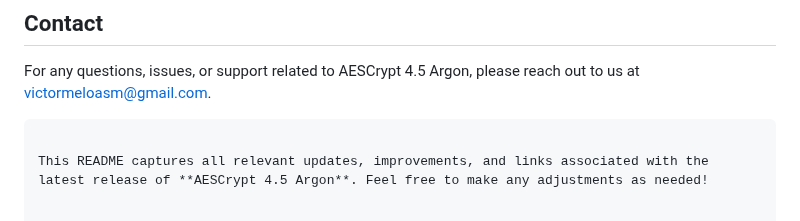
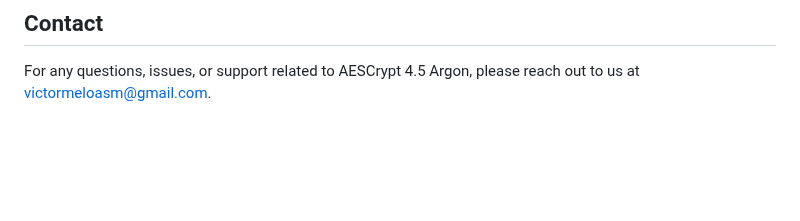
Before and after one commit to victormeloasm/AESCrypt, a Markdown page: README.md, the part around the change. Drawn GitHub-style; blank space fills up the shorter version.

````diff
--- a/README.md
+++ b/README.md
@@ -155,6 +155,3 @@ This project is licensed under the MIT License. For more information, please rev
 ## Contact
 
 For any questions, issues, or support related to AESCrypt 4.5 Argon, please reach out to us at [victormeloasm@gmail.com](mailto:victormeloasm@gmail.com).
-```
-
-This README captures all relevant updates, improvements, and links associated with the latest release of **AESCrypt 4.5 Argon**. Feel free to make any adjustments as needed!
````
